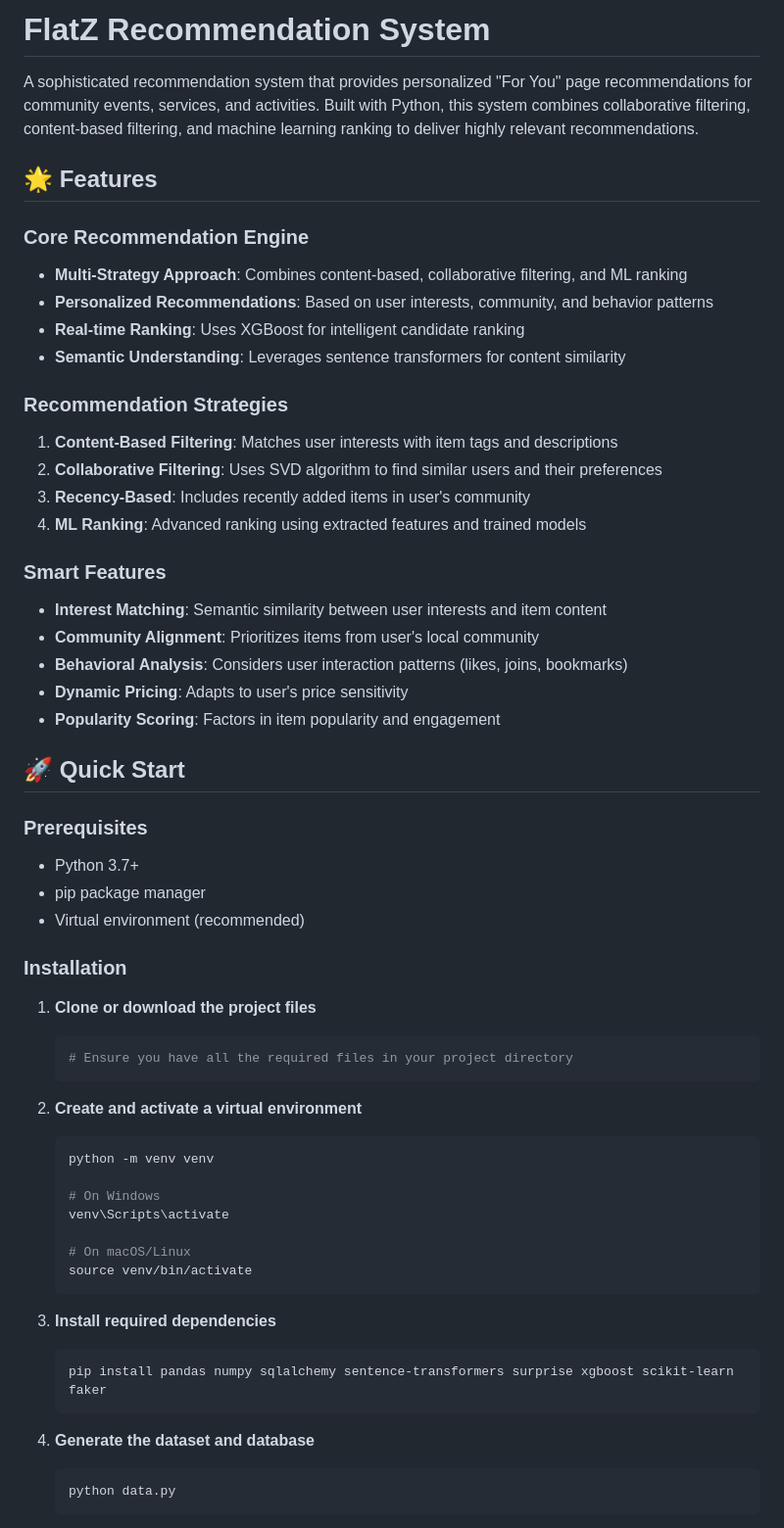
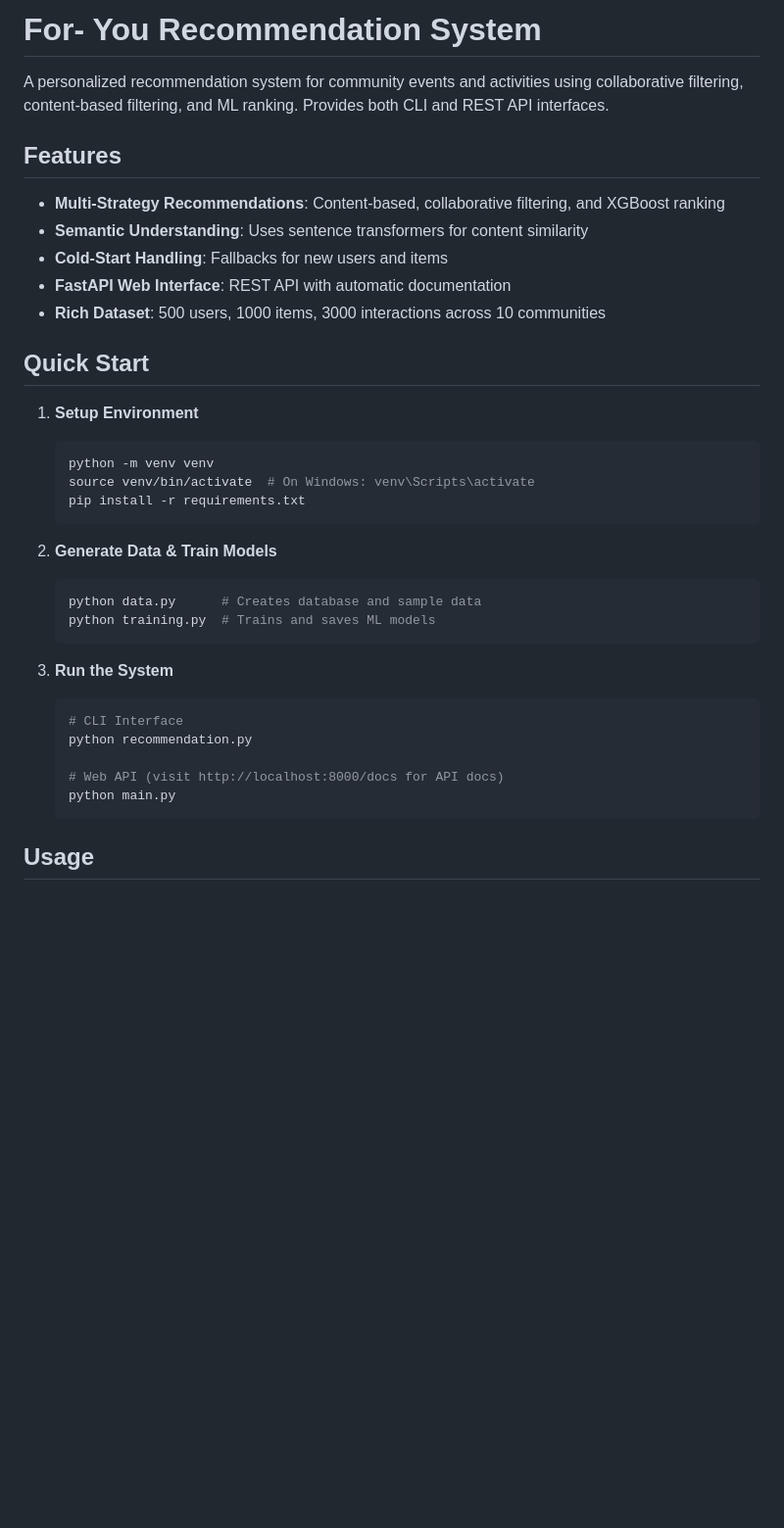
Before and after one commit to nanzz14/for-you_page, a Markdown page: README.md, the part around one of its changes. Shown at 98% size. Drawn GitHub-style; blank space fills up the shorter version.

````diff
--- a/README.md
+++ b/README.md
@@ -1,60 +1,38 @@
-# FlatZ Recommendation System
+# For- You Recommendation System
 
-A sophisticated recommendation system that provides personalized "For You" page recommendations for community events, services, and activities. Built with Python, this system combines collaborative filtering, content-based filtering, and machine learning ranking to deliver highly relevant recommendations.
+A personalized recommendation system for community events and activities using collaborative filtering, content-based filtering, and ML ranking. Provides both CLI and REST API interfaces.
 
-## 🌟 Features
+## Features
 
-### Core Recommendation Engine
-- **Multi-Strategy Approach**: Combines content-based, collaborative filtering, and ML ranking
-- **Personalized Recommendations**: Based on user interests, community, and behavior patterns
-- **Real-time Ranking**: Uses XGBoost for intelligent candidate ranking
-- **Semantic Understanding**: Leverages sentence transformers for content similarity
+- **Multi-Strategy Recommendations**: Content-based, collaborative filtering, and XGBoost ranking
+- **Semantic Understanding**: Uses sentence transformers for content similarity
+- **Cold-Start Handling**: Fallbacks for new users and items
+- **FastAPI Web Interface**: REST API with automatic documentation
+- **Rich Dataset**: 500 users, 1000 items, 3000 interactions across 10 communities
 
-### Recommendation Strategies
-1. **Content-Based Filtering**: Matches user interests with item tags and descriptions
-2. **Collaborative Filtering**: Uses SVD algorithm to find similar users and their preferences
-3. **Recency-Based**: Includes recently added items in user's community
-4. **ML Ranking**: Advanced ranking using extracted features and trained models
+## Quick Start
 
-### Smart Features
-- **Interest Matching**: Semantic similarity between user interests and item content
-- **Community Alignment**: Prioritizes items from user's local community
-- **Behavioral Analysis**: Considers user interaction patterns (likes, joins, bookmarks)
-- **Dynamic Pricing**: Adapts to user's price sensitivity
-- **Popularity Scoring**: Factors in item popularity and engagement
-
-## 🚀 Quick Start
-
-### Prerequisites
-- Python 3.7+
-- pip package manager
-- Virtual environment (recommended)
-
-### Installation
-
-1. **Clone or download the project files**
+1. **Setup Environment**
    ```bash
-   # Ensure you have all the required files in your project directory
+   python -m venv venv
+   source venv/bin/activate  # On Windows: venv\Scripts\activate
+   pip install -r requirements.txt
    ```
 
-2. **Create and activate a virtual environment**
+2. **Generate Data & Train Models**
    ```bash
-   python -m venv venv
-
-   # On Windows
-   venv\Scripts\activate
-
-   # On macOS/Linux
-   source venv/bin/activate
+   python data.py      # Creates database and sample data
+   python training.py  # Trains and saves ML models
    ```
 
-3. **Install required dependencies**
+3. **Run the System**
    ```bash
-   pip install pandas numpy sqlalchemy sentence-transformers surprise xgboost scikit-learn faker
+   # CLI Interface
+   python recommendation.py
+
+   # Web API (visit http://localhost:8000/docs for API docs)
+   python main.py
    ```
 
-4. **Generate the dataset and database**
-   ```bash
-   python data.py
-   ```
+## Usage
 
````
Also changed, not shown: other parts of README.md (+38 -123 lines).
